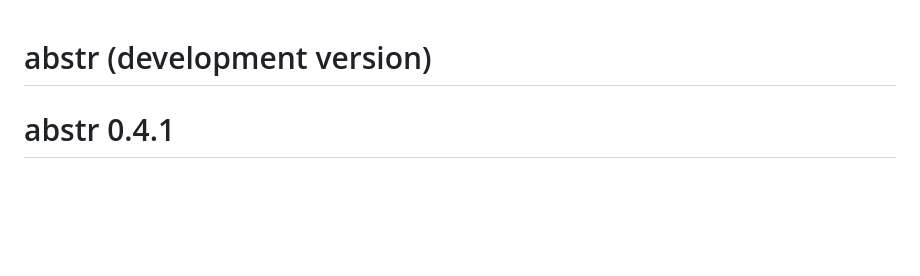
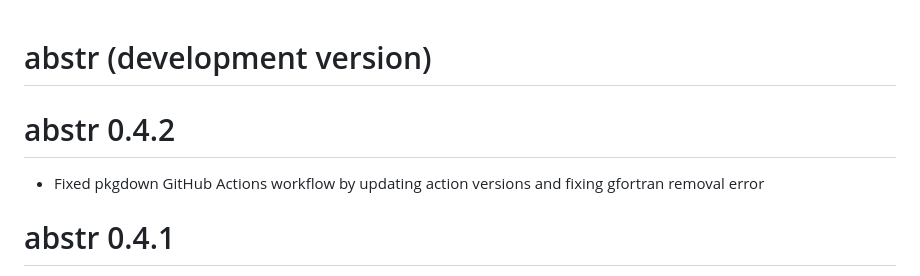
Before and after one commit to a-b-street/abstr, a Markdown page: NEWS.md, the part around the change. Rendered like a GitHub page; blank space fills up the shorter version.

```diff
--- a/NEWS.md
+++ b/NEWS.md
@@ -1,4 +1,9 @@
 # abstr (development version)
+
+# abstr 0.4.2
+
+* Fixed pkgdown GitHub Actions workflow by updating action versions and fixing gfortran removal error
+
 # abstr 0.4.1
 
 * Get `abstr` back on CRAN (#90)
```
Also changed, not shown: README.md (+29 -21 lines), cran-comments.md (+13 -9 lines), man/figures/README-input-1.png, man/figures/README-outputplot-1.png, 2 other files.
